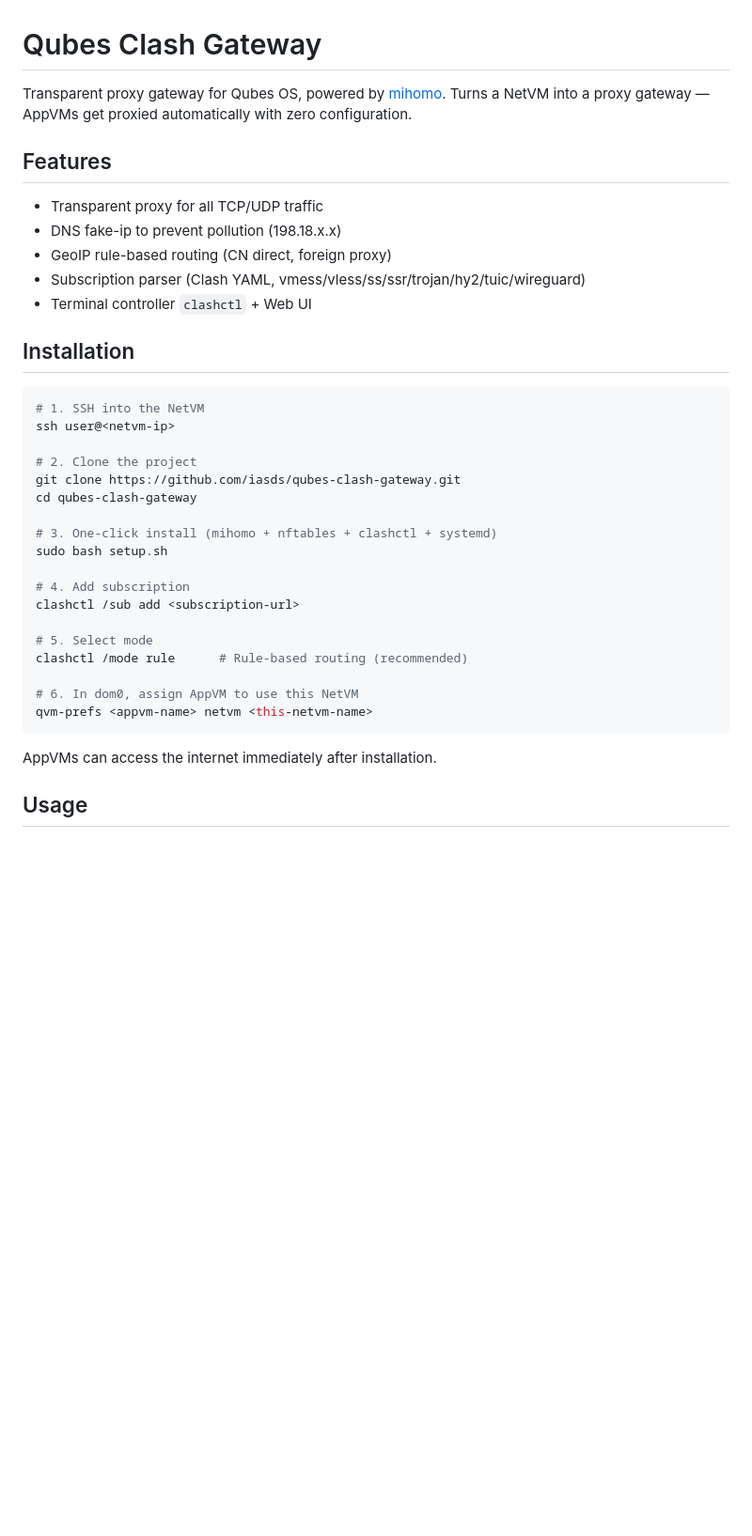
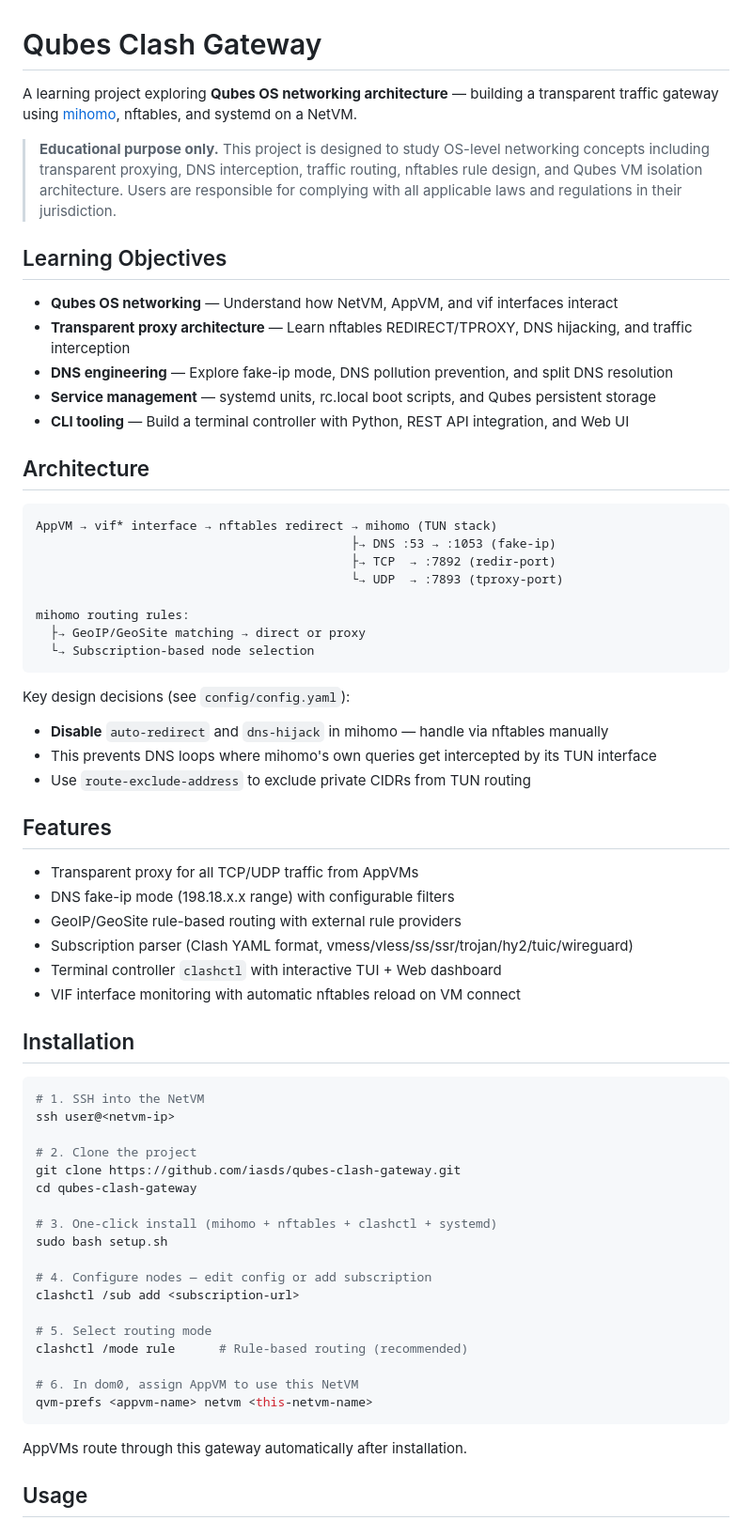
Before and after one commit to iasds/qubes-clash-gateway, a Markdown page: README.md, the part around one of its changes. Shown at 94% size. Drawn GitHub-style; blank space fills up the shorter version.

````diff
--- a/README.md
+++ b/README.md
@@ -1,14 +1,43 @@
 # Qubes Clash Gateway
 
-Transparent proxy gateway for Qubes OS, powered by [mihomo](https://github.com/MetaCubeX/mihomo). Turns a NetVM into a proxy gateway — AppVMs get proxied automatically with zero configuration.
+A learning project exploring **Qubes OS networking architecture** — building a transparent traffic gateway using [mihomo](https://github.com/MetaCubeX/mihomo), nftables, and systemd on a NetVM.
+
+> **Educational purpose only.** This project is designed to study OS-level networking concepts including transparent proxying, DNS interception, traffic routing, nftables rule design, and Qubes VM isolation architecture. Users are responsible for complying with all applicable laws and regulations in their jurisdiction.
+
+## Learning Objectives
+
+- **Qubes OS networking** — Understand how NetVM, AppVM, and vif interfaces interact
+- **Transparent proxy architecture** — Learn nftables REDIRECT/TPROXY, DNS hijacking, and traffic interception
+- **DNS engineering** — Explore fake-ip mode, DNS pollution prevention, and split DNS resolution
+- **Service management** — systemd units, rc.local boot scripts, and Qubes persistent storage
+- **CLI tooling** — Build a terminal controller with Python, REST API integration, and Web UI
+
+## Architecture
+
+```
+AppVM → vif* interface → nftables redirect → mihomo (TUN stack)
+                                           ├→ DNS :53 → :1053 (fake-ip)
+                                           ├→ TCP  → :7892 (redir-port)
+                                           └→ UDP  → :7893 (tproxy-port)
+
+mihomo routing rules:
+  ├→ GeoIP/GeoSite matching → direct or proxy
+  └→ Subscription-based node selection
+```
+
+Key design decisions (see `config/config.yaml`):
+- **Disable** `auto-redirect` and `dns-hijack` in mihomo — handle via nftables manually
+- This prevents DNS loops where mihomo's own queries get intercepted by its TUN interface
+- Use `route-exclude-address` to exclude private CIDRs from TUN routing
 
 ## Features
 
-- Transparent proxy for all TCP/UDP traffic
-- DNS fake-ip to prevent pollution (198.18.x.x)
-- GeoIP rule-based routing (CN direct, foreign proxy)
-- Subscription parser (Clash YAML, vmess/vless/ss/ssr/trojan/hy2/tuic/wireguard)
-- Terminal controller `clashctl` + Web UI
+- Transparent proxy for all TCP/UDP traffic from AppVMs
+- DNS fake-ip mode (198.18.x.x range) with configurable filters
+- GeoIP/GeoSite rule-based routing with external rule providers
+- Subscription parser (Clash YAML format, vmess/vless/ss/ssr/trojan/hy2/tuic/wireguard)
+- Terminal controller `clashctl` with interactive TUI + Web dashboard
+- VIF interface monitoring with automatic nftables reload on VM connect
 
 ## Installation
 
@@ -23,17 +52,17 @@ cd qubes-clash-gateway
 # 3. One-click install (mihomo + nftables + clashctl + systemd)
 sudo bash setup.sh
 
-# 4. Add subscription
+# 4. Configure nodes — edit config or add subscription
 clashctl /sub add <subscription-url>
 
-# 5. Select mode
+# 5. Select routing mode
 clashctl /mode rule      # Rule-based routing (recommended)
 
 # 6. In dom0, assign AppVM to use this NetVM
 qvm-prefs <appvm-name> netvm <this-netvm-name>
 ```
 
-AppVMs can access the internet immediately after installation.
+AppVMs route through this gateway automatically after installation.
 
 ## Usage
 
````
Also changed, not shown: other parts of README.md (+26 -21 lines).
